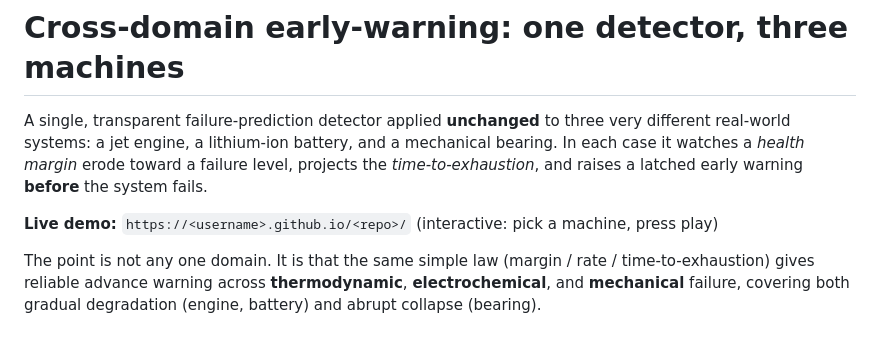
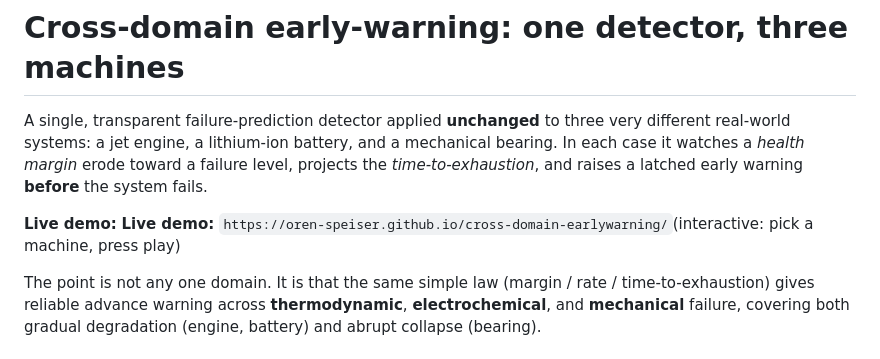
Before and after one commit to oren-speiser/cross-domain-earlywarning, a Markdown page: README.md, the part around the change. Drawn GitHub-style.

```diff
--- a/README.md
+++ b/README.md
@@ -6,7 +6,7 @@ bearing. In each case it watches a *health margin* erode toward a failure level,
 projects the *time-to-exhaustion*, and raises a latched early warning **before** the
 system fails.
 
-**Live demo:** `https://<username>.github.io/<repo>/`  (interactive: pick a machine, press play)
+**Live demo:** **Live demo:** `https://oren-speiser.github.io/cross-domain-earlywarning/`(interactive: pick a machine, press play)
 
 The point is not any one domain. It is that the same simple law (margin / rate /
 time-to-exhaustion) gives reliable advance warning across **thermodynamic**,
```
